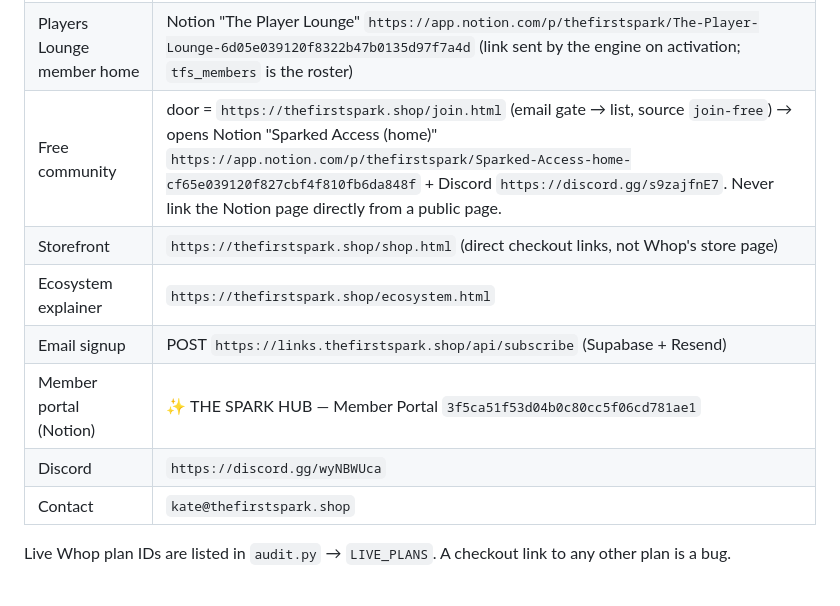
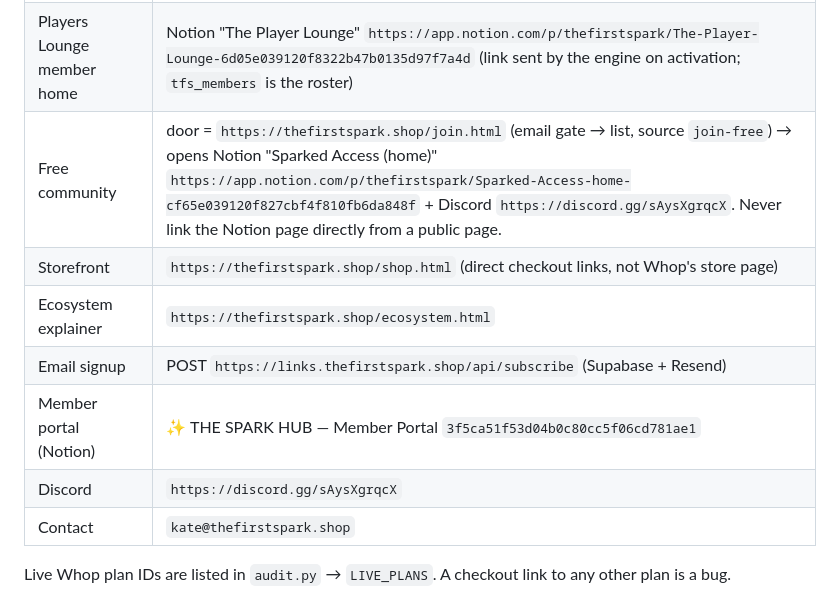
Before and after one commit to thefirstspark/soul-maps, a Markdown page: SITE_CONSTITUTION.md, the part around the change. Rendered like a GitHub page.

Commit message:
Canonical Discord is discord.gg/sAysXgrqcX.

```diff
--- a/SITE_CONSTITUTION.md
+++ b/SITE_CONSTITUTION.md
@@ -33,12 +33,12 @@ Not sites: `initiation-engine` (hidden Whop app, not deployed), `soul-map-server
 | Free Soul Map preview | `https://thefirstspark.shop/soul-pattern-generator.html` (never soul-map.html) |
 | Players Lounge ($11/mo or $99/yr) | `https://thefirstspark.shop/playerslounge/` → PayPal Subscriptions on-page (since 2026-09-18; Whop `plan_okFWwlpgnc2bQ` retired) |
 | Players Lounge member home | Notion "The Player Lounge" `https://app.notion.com/p/thefirstspark/The-Player-Lounge-6d05e039120f8322b47b0135d97f7a4d` (link sent by the engine on activation; `tfs_members` is the roster) |
-| Free community | door = `https://thefirstspark.shop/join.html` (email gate → list, source `join-free`) → opens Notion "Sparked Access (home)" `https://app.notion.com/p/thefirstspark/Sparked-Access-home-cf65e039120f827cbf4f810fb6da848f` + Discord `https://discord.gg/s9zajfnE7`. Never link the Notion page directly from a public page. |
+| Free community | door = `https://thefirstspark.shop/join.html` (email gate → list, source `join-free`) → opens Notion "Sparked Access (home)" `https://app.notion.com/p/thefirstspark/Sparked-Access-home-cf65e039120f827cbf4f810fb6da848f` + Discord `https://discord.gg/sAysXgrqcX`. Never link the Notion page directly from a public page. |
 | Storefront | `https://thefirstspark.shop/shop.html` (direct checkout links, not Whop's store page) |
 | Ecosystem explainer | `https://thefirstspark.shop/ecosystem.html` |
 | Email signup | POST `https://links.thefirstspark.shop/api/subscribe` (Supabase + Resend) |
 | Member portal (Notion) | ✨ THE SPARK HUB — Member Portal `3f5ca51f53d04b0c80cc5f06cd781ae1` |
-| Discord | `https://discord.gg/wyNBWUca` |
+| Discord | `https://discord.gg/sAysXgrqcX` |
 | Contact | `kate@thefirstspark.shop` |
 
 Live Whop plan IDs are listed in `audit.py` → `LIVE_PLANS`. A checkout link to any other plan is a bug.
```
